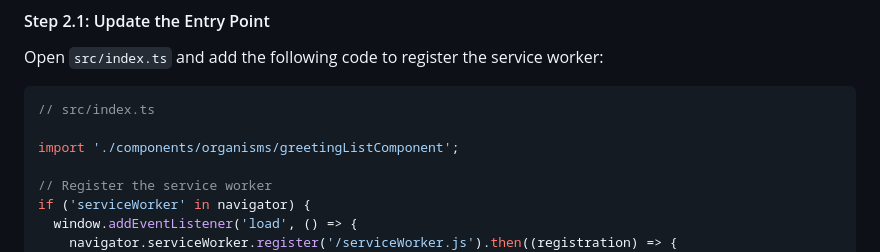
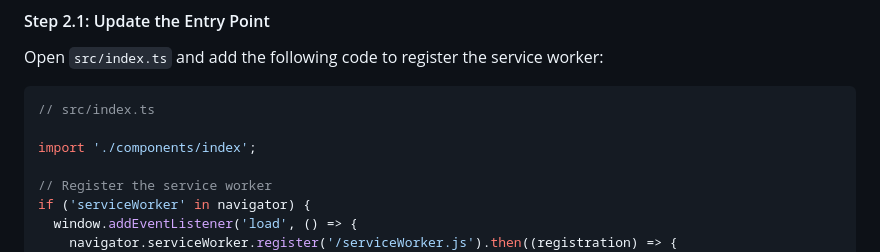
Before and after one commit to tomuench/icwe2024_tutorial, a Markdown page: session5/readme.md, the part around the change. Rendered like a GitHub page.

Commit message:
Redme session5 polish

````diff
--- a/session5/readme.md
+++ b/session5/readme.md
@@ -132,7 +132,7 @@ Open `src/index.ts` and add the following code to register the service worker:
 ```typescript
 // src/index.ts
 
-import './components/organisms/greetingListComponent';
+import './components/index';
 
 // Register the service worker
 if ('serviceWorker' in navigator) {
````
